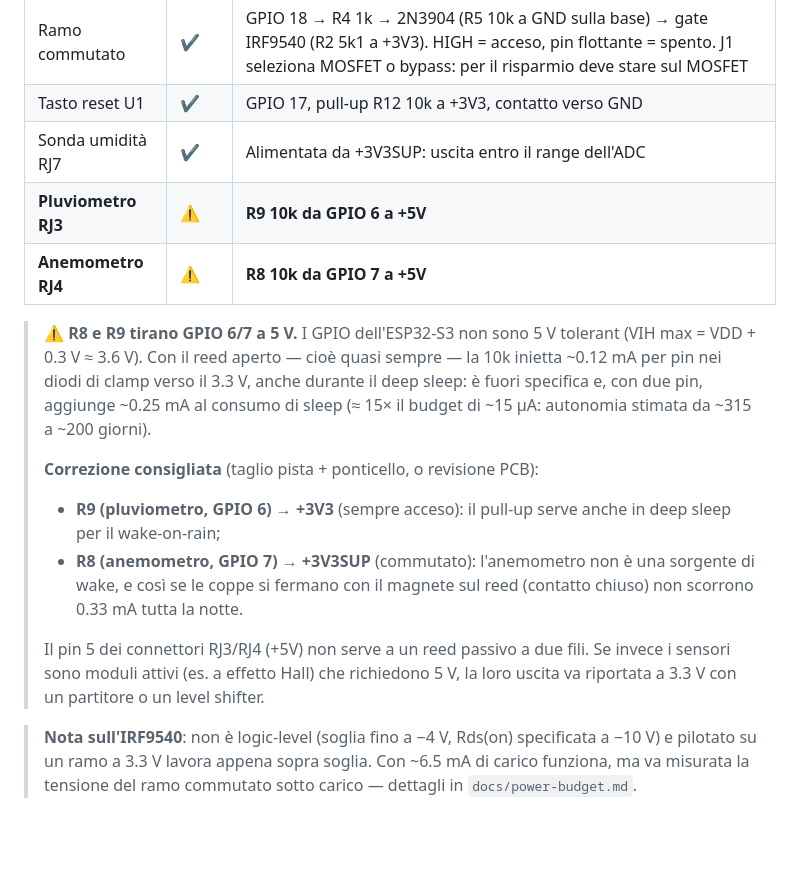
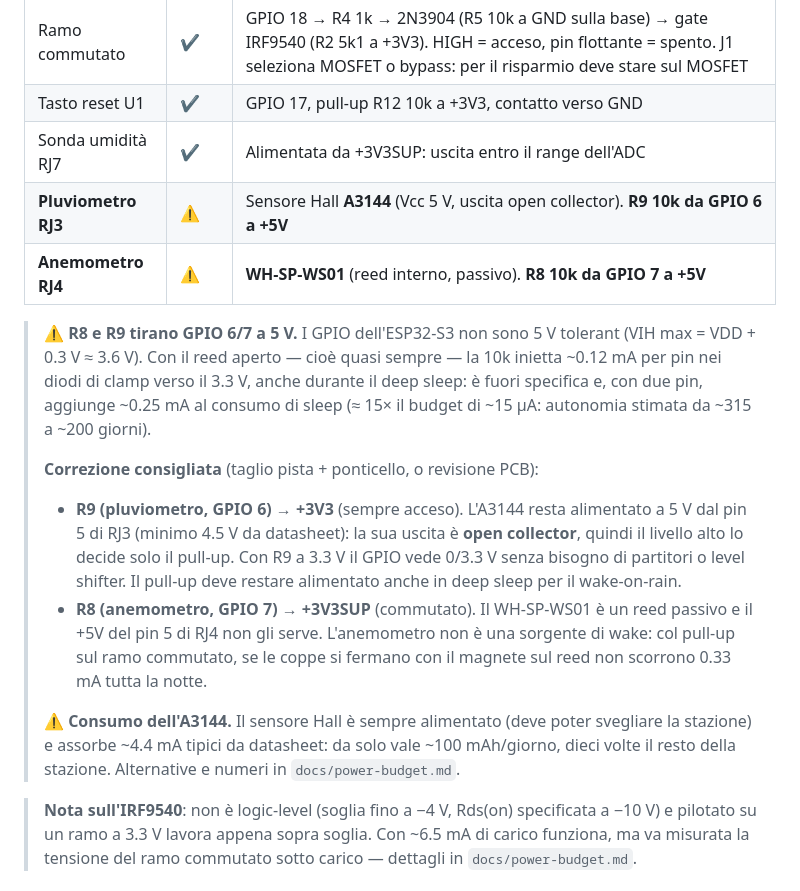
Before and after one commit to CarloFalco/WeatherStation, a Markdown page: docs/pinout.md, the part around the change. Drawn GitHub-style; blank space fills up the shorter version.

```diff
--- a/docs/pinout.md
+++ b/docs/pinout.md
@@ -122,8 +122,8 @@ pin coincidono. Note per componente:
 | Ramo commutato | ✔ | GPIO 18 → R4 1k → 2N3904 (R5 10k a GND sulla base) → gate IRF9540 (R2 5k1 a +3V3). HIGH = acceso, pin flottante = spento. J1 seleziona MOSFET o bypass: per il risparmio deve stare sul MOSFET |
 | Tasto reset U1 | ✔ | GPIO 17, pull-up R12 10k a +3V3, contatto verso GND |
 | Sonda umidità RJ7 | ✔ | Alimentata da +3V3SUP: uscita entro il range dell'ADC |
-| **Pluviometro RJ3** | ⚠️ | **R9 10k da GPIO 6 a +5V** |
-| **Anemometro RJ4** | ⚠️ | **R8 10k da GPIO 7 a +5V** |
+| **Pluviometro RJ3** | ⚠️ | Sensore Hall **A3144** (Vcc 5 V, uscita open collector). **R9 10k da GPIO 6 a +5V** |
+| **Anemometro RJ4** | ⚠️ | **WH-SP-WS01** (reed interno, passivo). **R8 10k da GPIO 7 a +5V** |
 
 > ⚠️ **R8 e R9 tirano GPIO 6/7 a 5 V.** I GPIO dell'ESP32-S3 non sono 5 V
 > tolerant (VIH max = VDD + 0.3 V ≈ 3.6 V). Con il reed aperto — cioè quasi
@@ -133,16 +133,21 @@ pin coincidono. Note per componente:
 > da ~315 a ~200 giorni).
 >
 > **Correzione consigliata** (taglio pista + ponticello, o revisione PCB):
-> - **R9 (pluviometro, GPIO 6) → +3V3** (sempre acceso): il pull-up serve
->   anche in deep sleep per il wake-on-rain;
-> - **R8 (anemometro, GPIO 7) → +3V3SUP** (commutato): l'anemometro non è
->   una sorgente di wake, e così se le coppe si fermano con il magnete sul
->   reed (contatto chiuso) non scorrono 0.33 mA tutta la notte.
+> - **R9 (pluviometro, GPIO 6) → +3V3** (sempre acceso). L'A3144 resta
+>   alimentato a 5 V dal pin 5 di RJ3 (minimo 4.5 V da datasheet): la sua
+>   uscita è **open collector**, quindi il livello alto lo decide solo il
+>   pull-up. Con R9 a 3.3 V il GPIO vede 0/3.3 V senza bisogno di partitori
+>   o level shifter. Il pull-up deve restare alimentato anche in deep sleep
+>   per il wake-on-rain.
+> - **R8 (anemometro, GPIO 7) → +3V3SUP** (commutato). Il WH-SP-WS01 è un
+>   reed passivo e il +5V del pin 5 di RJ4 non gli serve. L'anemometro non è
+>   una sorgente di wake: col pull-up sul ramo commutato, se le coppe si
+>   fermano con il magnete sul reed non scorrono 0.33 mA tutta la notte.
 >
-> Il pin 5 dei connettori RJ3/RJ4 (+5V) non serve a un reed passivo a due
-> fili. Se invece i sensori sono moduli attivi (es. a effetto Hall) che
-> richiedono 5 V, la loro uscita va riportata a 3.3 V con un partitore o un
-> level shifter.
+> ⚠️ **Consumo dell'A3144.** Il sensore Hall è sempre alimentato (deve poter
+> svegliare la stazione) e assorbe ~4.4 mA tipici da datasheet: da solo
+> vale ~100 mAh/giorno, dieci volte il resto della stazione. Alternative
+> e numeri in `docs/power-budget.md`.
 
 > **Nota sull'IRF9540**: non è logic-level (soglia fino a −4 V, Rds(on)
 > specificata a −10 V) e pilotato su un ramo a 3.3 V lavora appena sopra
```
Also changed, not shown: docs/power-budget.md (+41 -0 lines).
